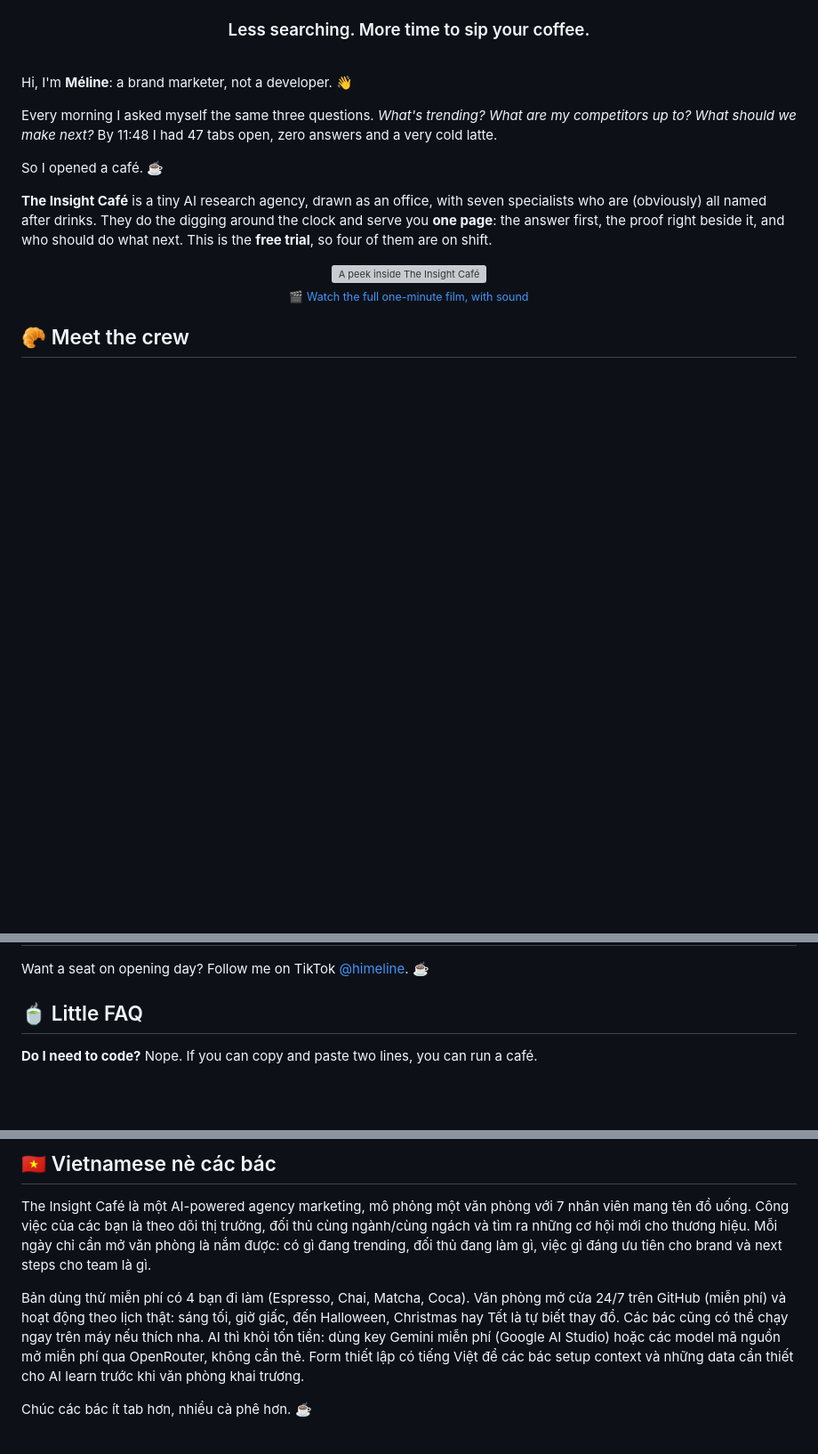
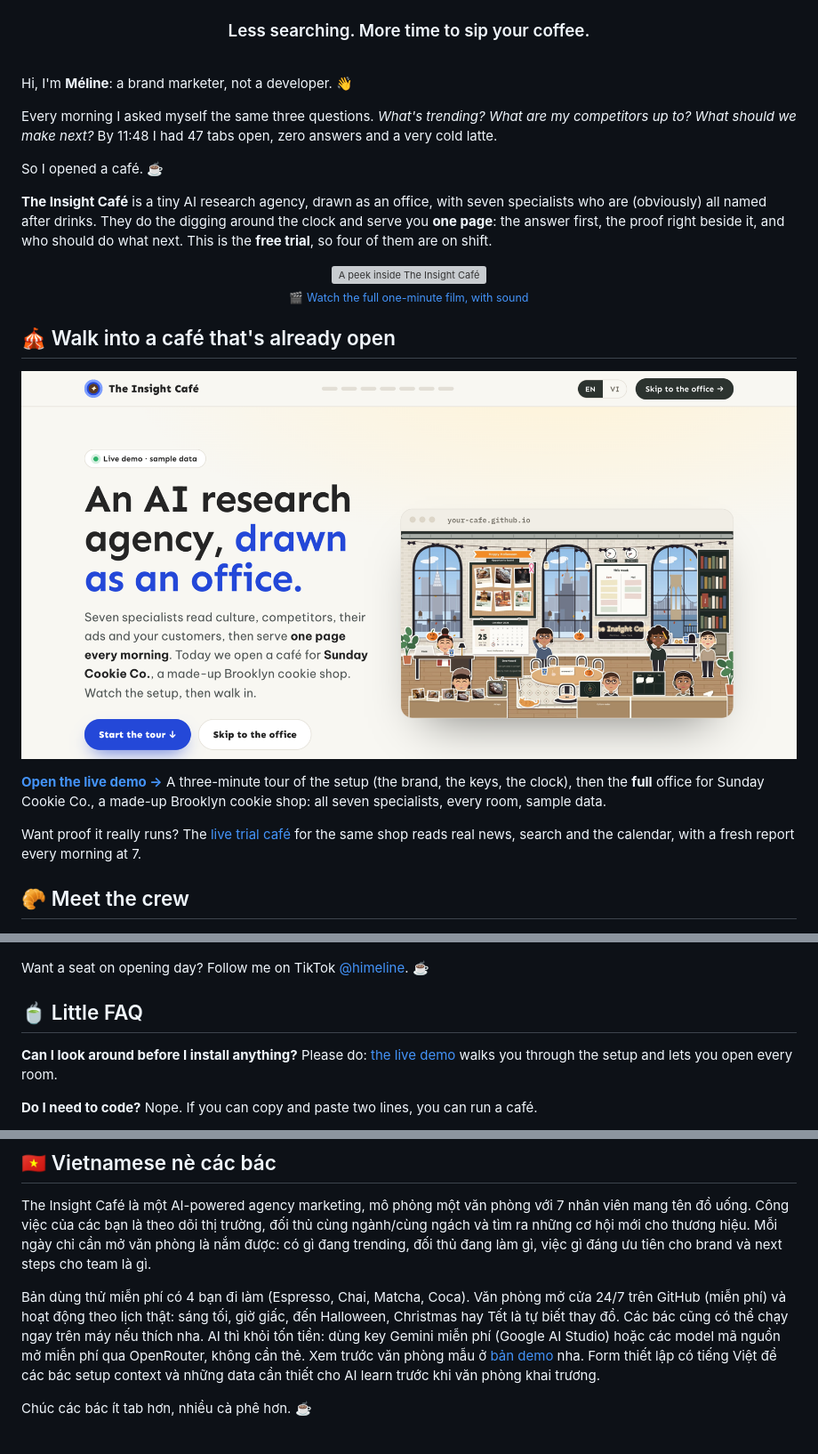
Before and after one commit to melinenguyen/insight-cafe, a Markdown page: README.md, 3 parts joined by grey strips. Shown at 89% size. Drawn GitHub-style; pictures changed too: docs/demo.png (added); blank space fills up the shorter version; grey boxes are pictures that could not be loaded.

Commit message:
Walk into the live demo: a guided setup tour and the full office (README badge, section, FAQ)
Co-Authored-By: Claude Opus 5.5 <noreply@anthropic.com>

```diff
--- a/README.md
+++ b/README.md
@@ -28,6 +29,16 @@ proof right beside it, and who should do what next. This is the **free trial**,
   <br>
   <sub>🎬 <a href="https://github.com/melinenguyen/insight-cafe/releases/download/v0.1.0/the-insight-cafe-film.mp4">Watch the full one-minute film, with sound</a></sub>
 </p>
+
+## 🎪 Walk into a café that's already open
+
+<a href="https://melinenguyen.github.io/insight-cafe-demo/"><img src="docs/demo.png" width="100%" alt="The live demo: a guided tour, then the full office for a made-up cookie shop"></a>
+
+**[Open the live demo →](https://melinenguyen.github.io/insight-cafe-demo/)** A three-minute tour of the setup (the brand, the keys, the clock), then the
+**full** office for Sunday Cookie Co., a made-up Brooklyn cookie shop: all seven specialists, every room, sample data.
+
+Want proof it really runs? The [live trial café](https://melinenguyen.github.io/insight-cafe-demo/live/) for the same shop reads real news, search and the
+calendar, with a fresh report every morning at 7.
 
 ## 🥐 Meet the crew
 
@@ -142,6 +153,9 @@ Want a seat on opening day? Follow me on TikTok [@himeline](https://www.tiktok.c
 
 ## 🍵 Little FAQ
 
+**Can I look around before I install anything?**
+Please do: [the live demo](https://melinenguyen.github.io/insight-cafe-demo/) walks you through the setup and lets you open every room.
+
 **Do I need to code?**
 Nope. If you can copy and paste two lines, you can run a café.
 
@@ -175,7 +189,7 @@ speaks.
 
 The Insight Café là một AI-powered agency marketing, mô phỏng một văn phòng với 7 nhân viên mang tên đồ uống. Công việc của các bạn là theo dõi thị trường, đối thủ cùng ngành/cùng ngách và tìm ra những cơ hội mới cho thương hiệu. Mỗi ngày chỉ cần mở văn phòng là nắm được: có gì đang trending, đối thủ đang làm gì, việc gì đáng ưu tiên cho brand và next steps cho team là gì.
 
-Bản dùng thử miễn phí có 4 bạn đi làm (Espresso, Chai, Matcha, Coca). Văn phòng mở cửa 24/7 trên GitHub (miễn phí) và hoạt động theo lịch thật: sáng tối, giờ giấc, đến Halloween, Christmas hay Tết là tự biết thay đồ. Các bác cũng có thể chạy ngay trên máy nếu thích nha. AI thì khỏi tốn tiền: dùng key Gemini miễn phí (Google AI Studio) hoặc các model mã nguồn mở miễn phí qua OpenRouter, không cần thẻ. Form thiết lập có tiếng Việt để các bác setup context và những data cần thiết cho AI learn trước khi văn phòng khai trương.
+Bản dùng thử miễn phí có 4 bạn đi làm (Espresso, Chai, Matcha, Coca). Văn phòng mở cửa 24/7 trên GitHub (miễn phí) và hoạt động theo lịch thật: sáng tối, giờ giấc, đến Halloween, Christmas hay Tết là tự biết thay đồ. Các bác cũng có thể chạy ngay trên máy nếu thích nha. AI thì khỏi tốn tiền: dùng key Gemini miễn phí (Google AI Studio) hoặc các model mã nguồn mở miễn phí qua OpenRouter, không cần thẻ. Xem trước văn phòng mẫu ở [bản demo](https://melinenguyen.github.io/insight-cafe-demo/) nha. Form thiết lập có tiếng Việt để các bác setup context và những data cần thiết cho AI learn trước khi văn phòng khai trương.
 
 Chúc các bác ít tab hơn, nhiều cà phê hơn. ☕
 
```
Also changed, not shown: other parts of README.md (+1 -0 lines), 1 other file.
